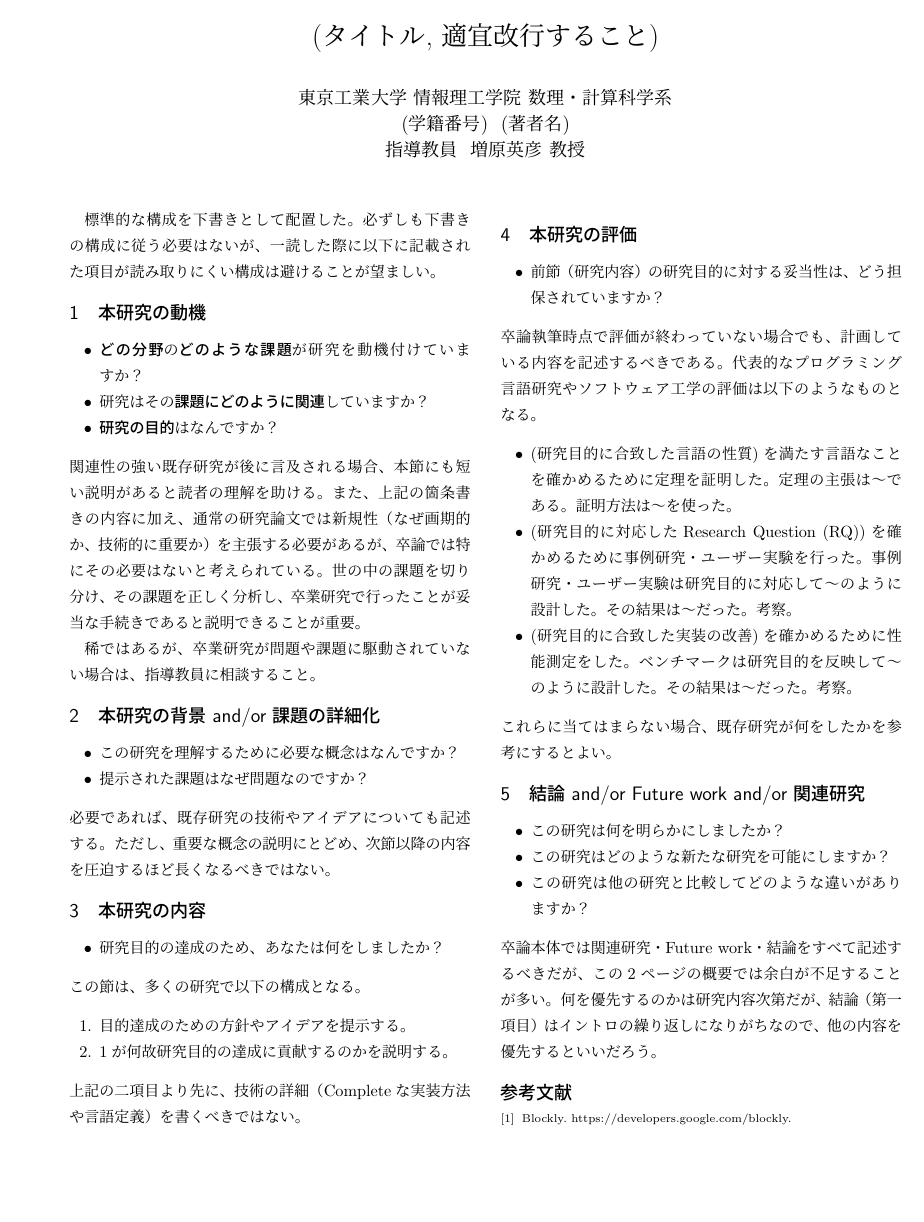
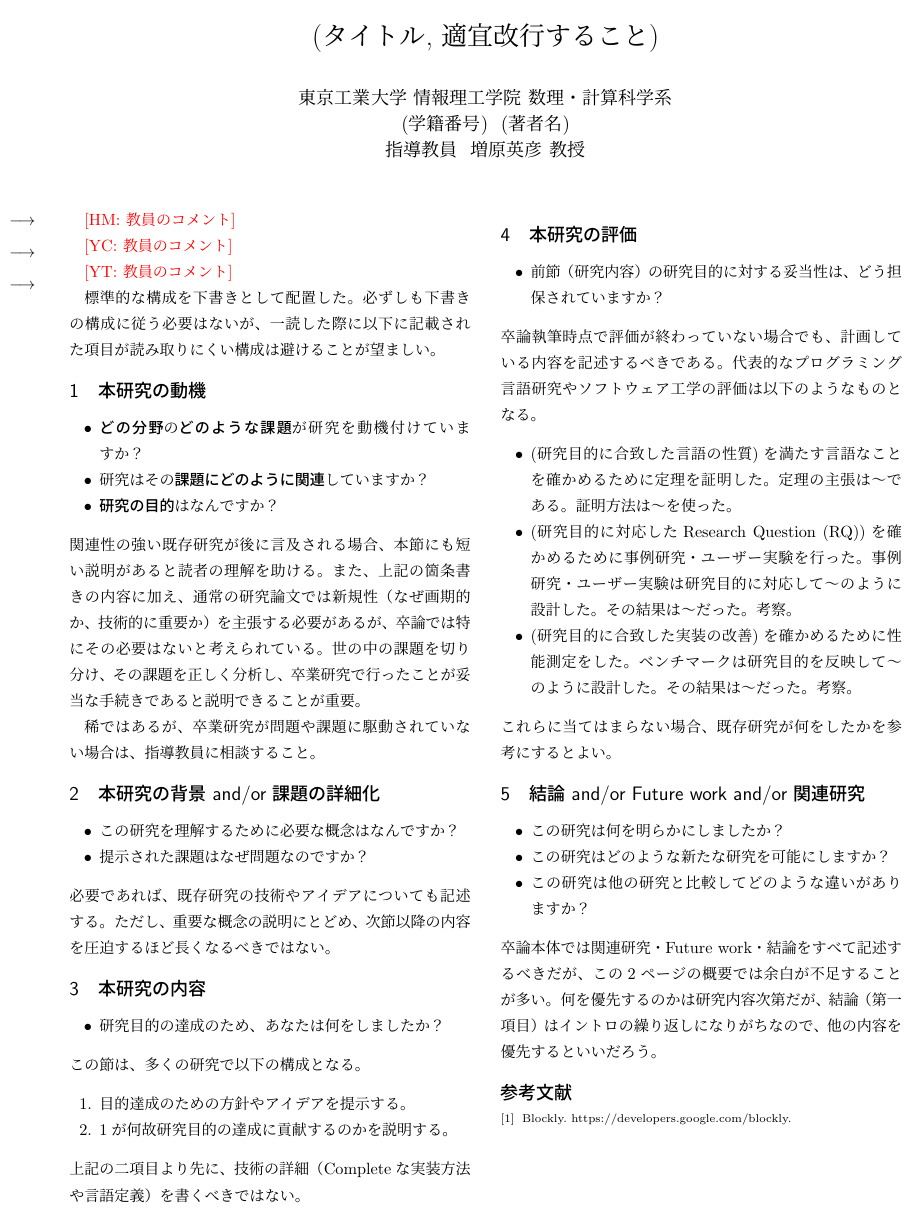
Before and after one commit to prg-titech/prg-exabstract-template-ja, a LaTeX document (ex_abstract.tex): the whole page. Compiled offline with pLaTeX and dvipdfmx.

Commit message:
adding comment feature

```diff
--- a/ex_abstract.tex
+++ b/ex_abstract.tex
@@ -3,6 +3,22 @@
 \usepackage[dvipdfmx]{graphicx}
 \usepackage{geometry}
 \usepackage{comment}
+\usepackage{xcolor}
+
+%%%% macros to add comments
+\newif\ifdraftComments
+\draftCommentsfalse
+\def\mkDraftFn#1#2{%
+  \expandafter\def\csname #1\endcsname##1{\ifdraftComments\textcolor{#2}{[#1: ##1]}\marginpar[$\longrightarrow$]{$\longleftarrow$}\fi}%
+}
+\mkDraftFn{MY}{blue}
+\mkDraftFn{YT}{red}
+\mkDraftFn{YC}{red}
+\mkDraftFn{HM}{red}
+
+\draftCommentstrue
+
+
 \geometry{top=1cm, bottom=2cm, left=1.5cm, right=1.5cm}
 \pagestyle{empty}
 
@@ -37,6 +53,12 @@
 
 \begin{document}
 \maketitle
+
+\HM{教員のコメント}
+
+\YC{教員のコメント}
+
+\YT{教員のコメント}
 
 標準的な構成を下書きとして配置した。
 必ずしも下書きの構成に従う必要はないが、一読した際に以下に記載された項目が読み取りにくい構成は避けることが望ましい。
```
